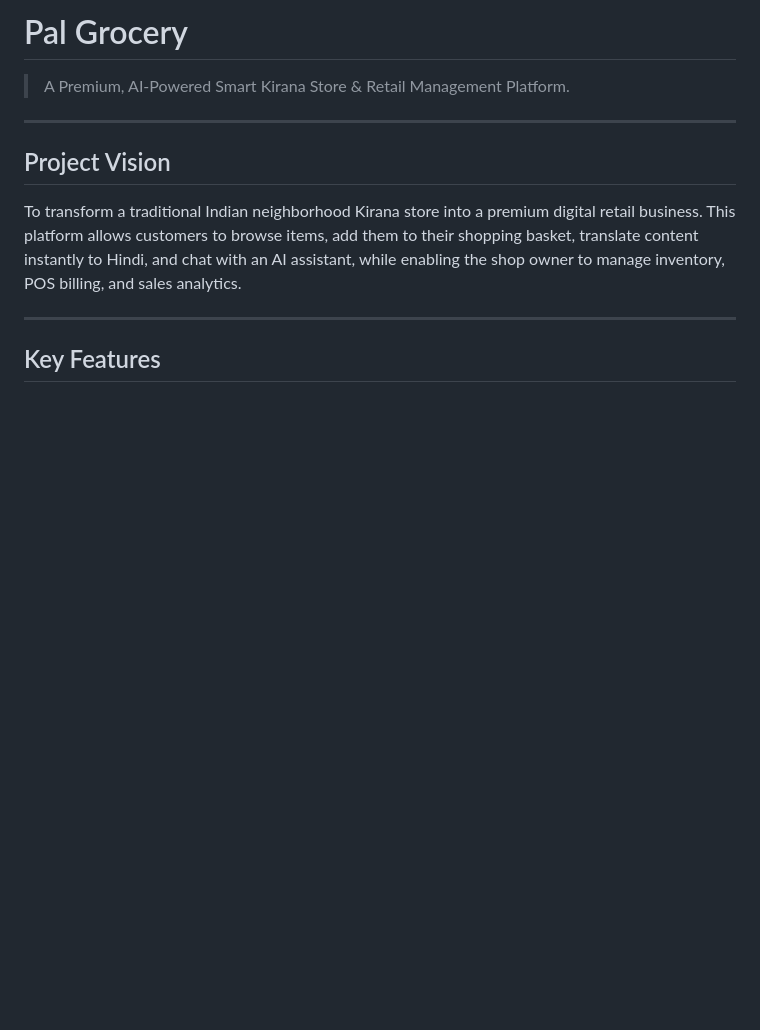
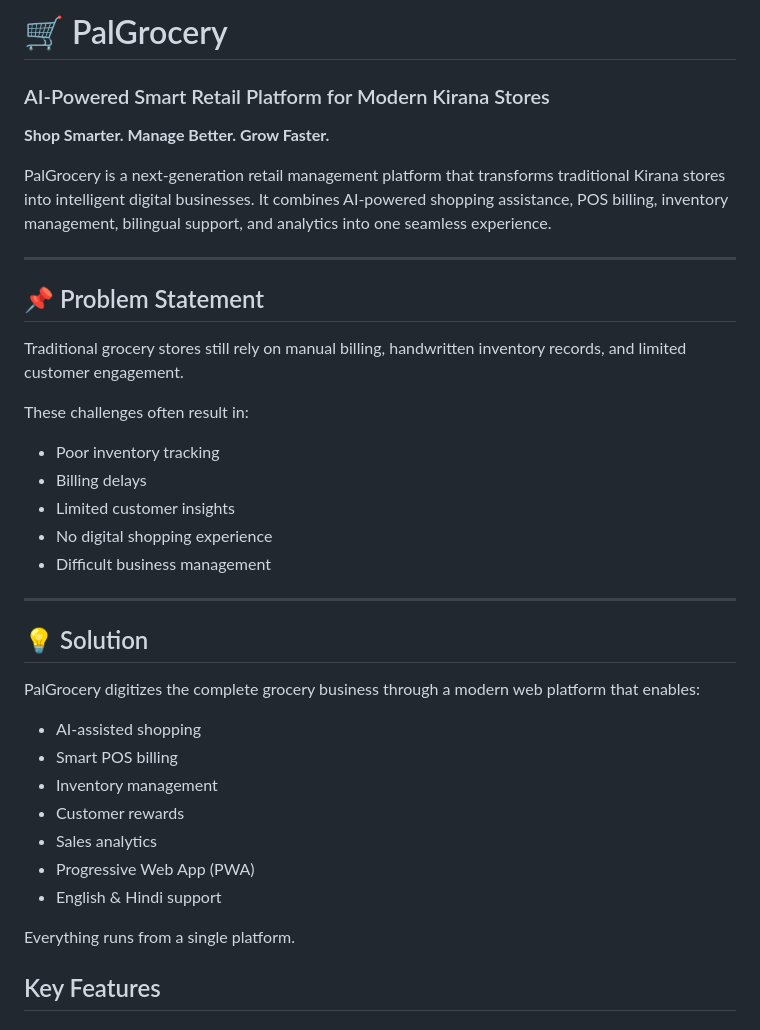
Before and after one commit to rohitpal00015-prog/PalGrocery, a Markdown page: readme.md, the part around one of its changes. Drawn GitHub-style; blank space fills up the shorter version.

Commit message:
Revise README for PalGrocery with detailed features
Updated the README to enhance clarity and detail about the PalGrocery platform, including problem statement, solution, and tech stack.

```diff
--- a/readme.md
+++ b/readme.md
@@ -1,13 +1,40 @@
-#  Pal Grocery
+# 🛒 PalGrocery
 
-> A Premium, AI-Powered Smart Kirana Store & Retail Management Platform.
+### AI-Powered Smart Retail Platform for Modern Kirana Stores
+
+**Shop Smarter. Manage Better. Grow Faster.**
+
+PalGrocery is a next-generation retail management platform that transforms traditional Kirana stores into intelligent digital businesses. It combines AI-powered shopping assistance, POS billing, inventory management, bilingual support, and analytics into one seamless experience.
 
 ---
 
-##  Project Vision
-To transform a traditional Indian neighborhood Kirana store into a premium digital retail business. This platform allows customers to browse items, add them to their shopping basket, translate content instantly to Hindi, and chat with an AI assistant, while enabling the shop owner to manage inventory, POS billing, and sales analytics.
+## 📌 Problem Statement
+
+Traditional grocery stores still rely on manual billing, handwritten inventory records, and limited customer engagement.
+
+These challenges often result in:
+
+- Poor inventory tracking
+- Billing delays
+- Limited customer insights
+- No digital shopping experience
+- Difficult business management
 
 ---
+
+## 💡 Solution
+
+PalGrocery digitizes the complete grocery business through a modern web platform that enables:
+
+- AI-assisted shopping
+- Smart POS billing
+- Inventory management
+- Customer rewards
+- Sales analytics
+- Progressive Web App (PWA)
+- English & Hindi support
+
+Everything runs from a single platform.
 
 ##  Key Features
 
```
Also changed, not shown: other parts of readme.md (+23 -0 lines).
